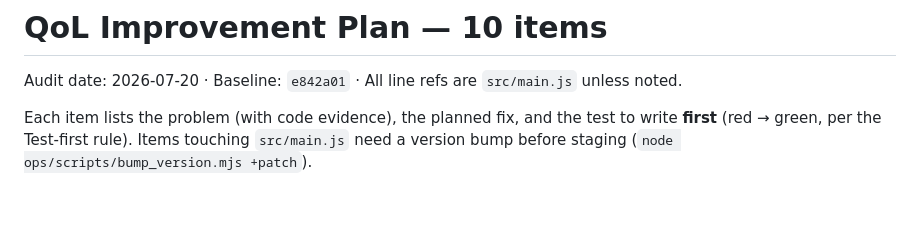
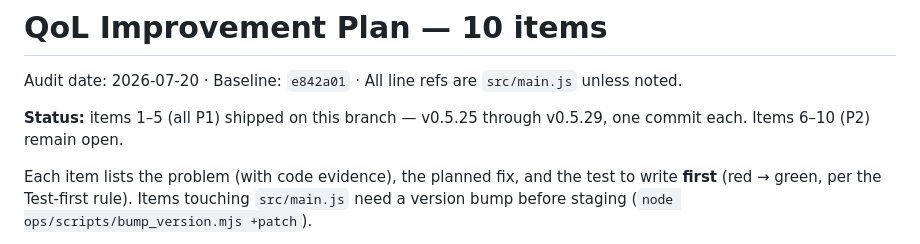
Before and after one commit to llucky248-eng/charter-road, a Markdown page: ops/QOL_PLAN.md, the part around the change. GitHub-like rendering; blank space fills up the shorter version.

Commit message:
QOL plan: mark P1 items 1-5 shipped
Co-Authored-By: Claude Fable 5 <noreply@anthropic.com>
Claude-Session: https://claude.ai/code/session_015GmY61uFxGXa6gEXQ1bXNY

```diff
--- a/ops/QOL_PLAN.md
+++ b/ops/QOL_PLAN.md
@@ -1,6 +1,9 @@
 # QoL Improvement Plan — 10 items
 
 Audit date: 2026-07-20 · Baseline: `e842a01` · All line refs are `src/main.js` unless noted.
+
+**Status:** items 1–5 (all P1) shipped on this branch — v0.5.25 through v0.5.29,
+one commit each. Items 6–10 (P2) remain open.
 
 Each item lists the problem (with code evidence), the planned fix, and the test to
 write **first** (red → green, per the Test-first rule). Items touching `src/main.js`
```
